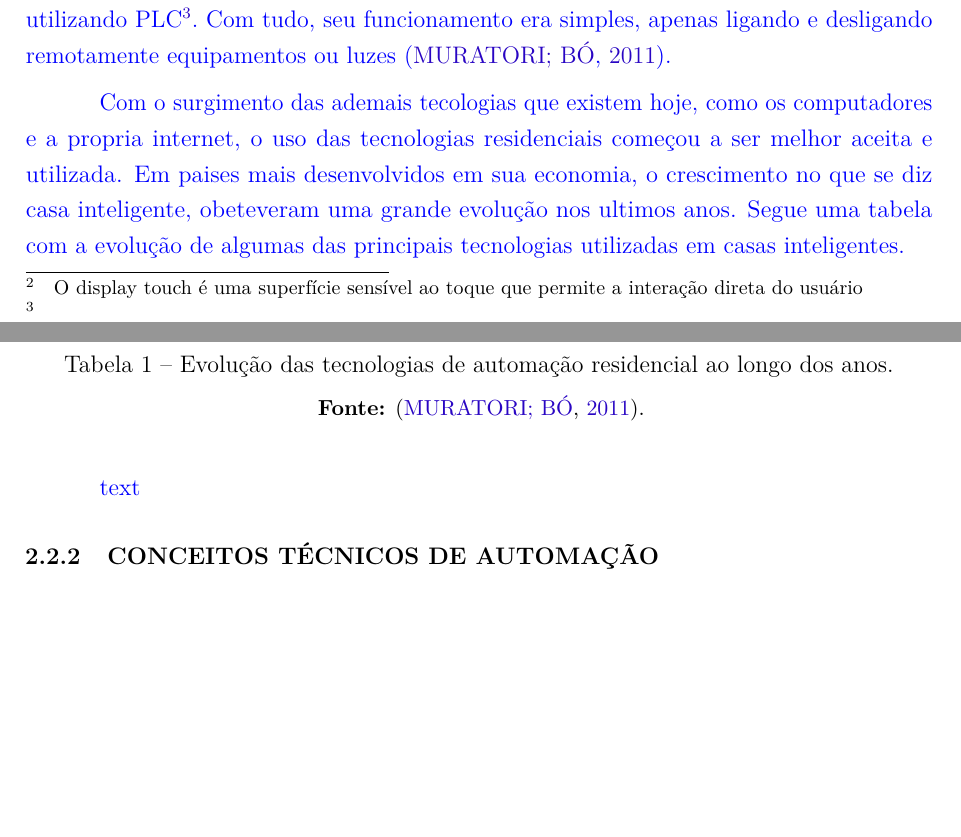
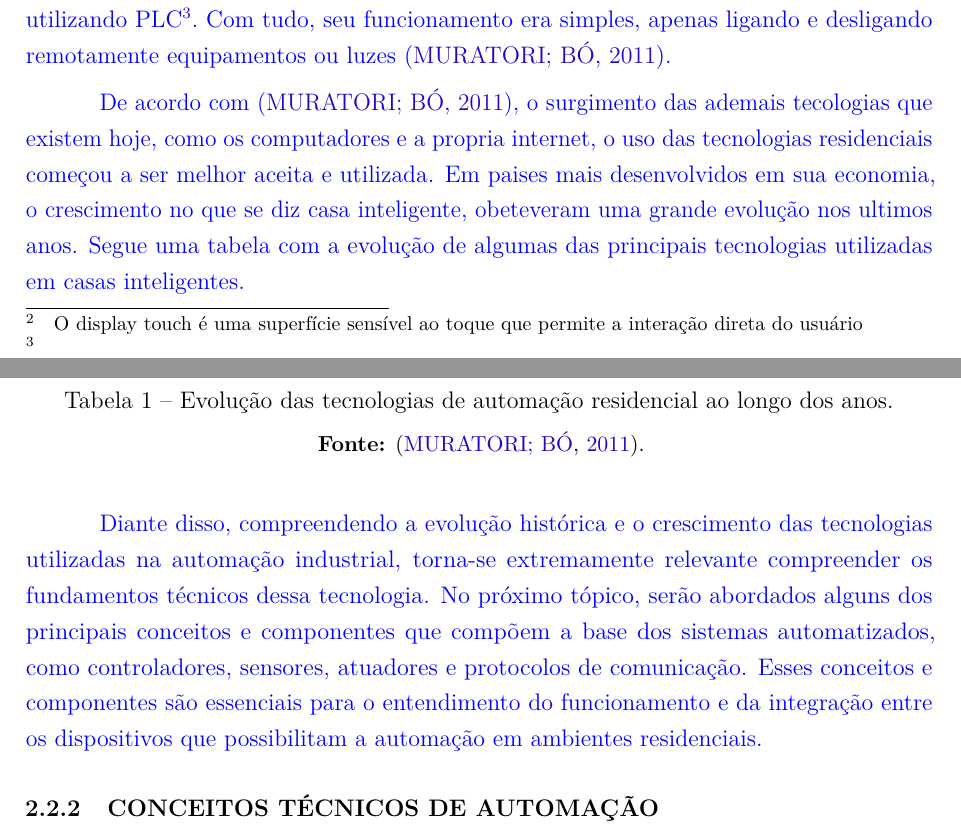
Before and after one commit to dereckbrian/TCC_Automa-o_Piscinas, a LaTeX thesis (principal.tex, which reads capitulos/fundamentacao-teorica.tex): two parts of pages 17 and 18 of 24, joined at a grey line, cut so that both start at the same text, the shorter picture padded with empty space. Compiled offline with pdfLaTeX.

Commit message:
terminando historico e evolução deixando apenas para refinamento

```diff
--- a/capitulos/fundamentacao-teorica.tex
+++ b/capitulos/fundamentacao-teorica.tex
@@ -233,7 +233,7 @@
     \subsection{HISTÓRICO E EVOLUÇÃO DA AUTOMAÇÃO RESIDENCIAL}
         \textcolor{blue}{A automação residencial ainda é muito nova no mercado atual, porém, se encontra e em uma constante evolução. Por volta de 1970 nos Estados Unidos, surgiram os primeiros módulos inteligentes, seus comandos eram enviados pela rede elétrica da residência, utilizando PLC\footnote{}. Com tudo, seu funcionamento era simples, apenas ligando e desligando remotamente equipamentos ou luzes \cite{automacaoResidencialCap1}.}
 
-        \textcolor{blue}{Com o surgimento das ademais tecologias que existem hoje, como os computadores e a propria internet, o uso das tecnologias residenciais começou a ser melhor aceita e utilizada. Em paises mais desenvolvidos em sua economia, o crescimento no que se diz casa inteligente, obeteveram uma grande evolução nos ultimos anos. Segue uma tabela com a evolução de algumas das principais tecnologias utilizadas em casas inteligentes.}
+        \textcolor{blue}{De acordo com \cite{automacaoResidencialCap1}, o surgimento das ademais tecologias que existem hoje, como os computadores e a propria internet, o uso das tecnologias residenciais começou a ser melhor aceita e utilizada. Em paises mais desenvolvidos em sua economia, o crescimento no que se diz casa inteligente, obeteveram uma grande evolução nos ultimos anos. Segue uma tabela com a evolução de algumas das principais tecnologias utilizadas em casas inteligentes.}
 
         \begin{table}[H]
             \centering
@@ -260,7 +260,7 @@
             \textbf{Fonte:} \cite{automacaoResidencialCap1}.\\
         \end{table}
 
-        \textcolor{blue}{text}
+        \textcolor{blue}{Diante disso, compreendendo a evolução histórica e o crescimento das tecnologias utilizadas na automação industrial, torna-se extremamente relevante compreender os fundamentos técnicos dessa tecnologia. No próximo tópico, serão abordados alguns dos principais conceitos e componentes que compõem a base dos sistemas automatizados, como controladores, sensores, atuadores e protocolos de comunicação. Esses conceitos e componentes são essenciais para o entendimento do funcionamento e da integração entre os dispositivos que possibilitam a automação em ambientes residenciais.}
 
 
     \subsection{CONCEITOS TÉCNICOS DE AUTOMAÇÃO}
```
Also changed, not shown: abntex2-modelos/abntex2-modelo-projeto-pesquisa.bbl (added), abntex2-modelos/abntex2-modelo-projeto-pesquisa.pdf, 3 other files.
